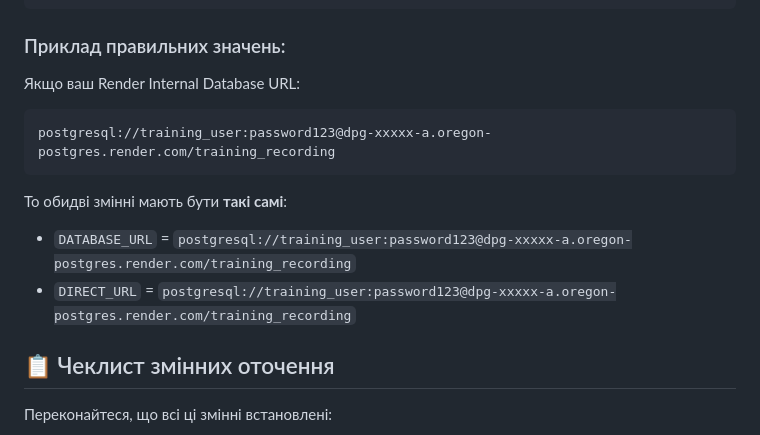
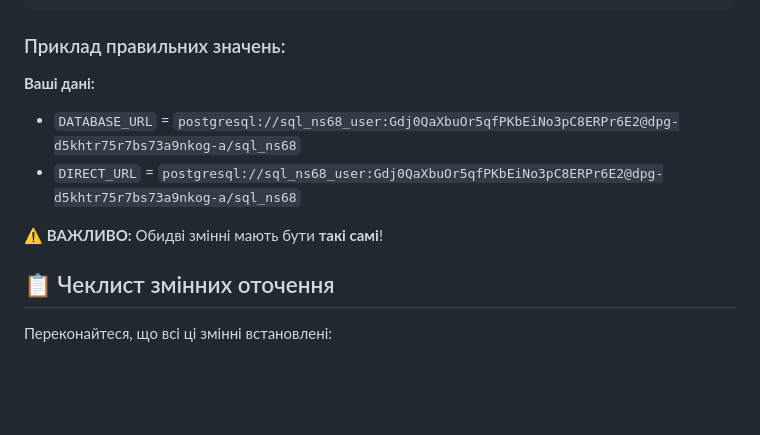
Before and after one commit to Bastion125/training-recording-system, a Markdown page: RENDER_FIX.md, the part around the change. GitHub-like rendering; blank space fills up the shorter version.

Commit message:
Додано конфігурацію Render PostgreSQL з реальними даними

````diff
--- a/RENDER_FIX.md
+++ b/RENDER_FIX.md
@@ -68,14 +68,11 @@ postgresql://training_user:password123@dpg-xxxxx-a.oregon-postgres.render.com/tr
 
 ### Приклад правильних значень:
 
-Якщо ваш Render Internal Database URL:
-```
-postgresql://training_user:password123@dpg-xxxxx-a.oregon-postgres.render.com/training_recording
-```
+**Ваші дані:**
+- `DATABASE_URL` = `postgresql://sql_ns68_user:Gdj0QaXbuOr5qfPKbEiNo3pC8ERPr6E2@dpg-d5khtr75r7bs73a9nkog-a/sql_ns68`
+- `DIRECT_URL` = `postgresql://sql_ns68_user:Gdj0QaXbuOr5qfPKbEiNo3pC8ERPr6E2@dpg-d5khtr75r7bs73a9nkog-a/sql_ns68`
 
-То обидві змінні мають бути **такі самі**:
-- `DATABASE_URL` = `postgresql://training_user:password123@dpg-xxxxx-a.oregon-postgres.render.com/training_recording`
-- `DIRECT_URL` = `postgresql://training_user:password123@dpg-xxxxx-a.oregon-postgres.render.com/training_recording`
+⚠️ **ВАЖЛИВО:** Обидві змінні мають бути **такі самі**!
 
 ## 📋 Чеклист змінних оточення
 
````
Also changed, not shown: RENDER_DB_CONFIG.md (added, +88 -0 lines).
